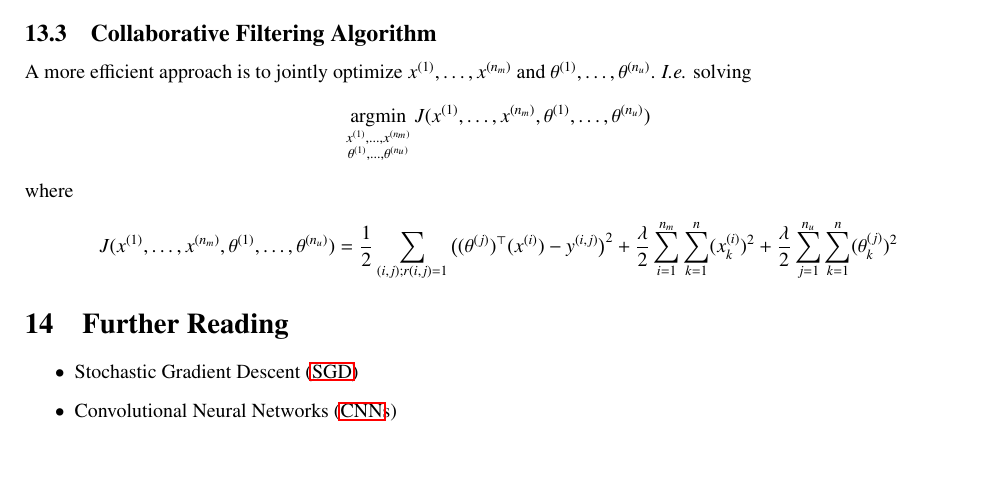
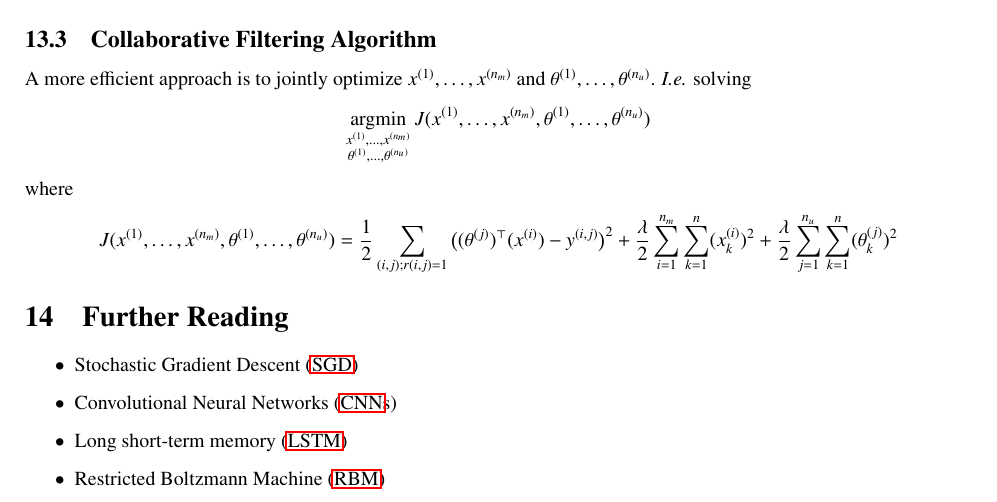
Before and after one commit to wedesoft/machine-learning-tutorial, a LaTeX document (machine-learning-tutorial.tex): part of page 28 of 30, cut so that both start at the same text, the shorter picture padded with empty space. Compiled offline with pdfLaTeX.

Commit message:
More further reading

```diff
--- a/machine-learning-tutorial.tex
+++ b/machine-learning-tutorial.tex
@@ -1470,6 +1470,8 @@ where
 \begin{itemize}
   \item \ac{SGD}
   \item \acp{CNN}
+  \item \ac{LSTM}
+  \item \ac{RBM}
 \end{itemize}
 
 \clearpage
```
Also changed, not shown: machine-learning-tutorial.tex (2 more changed lines).
